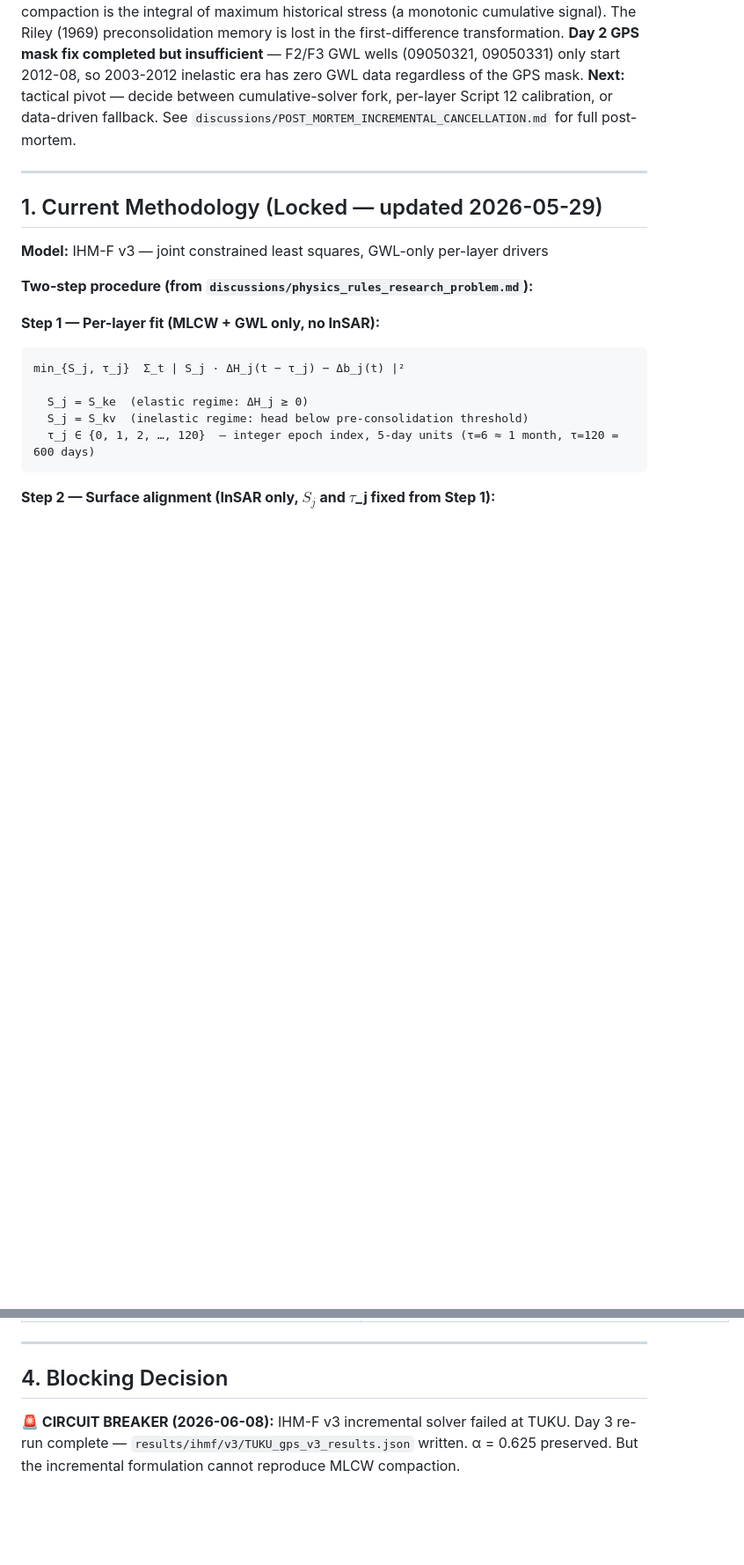
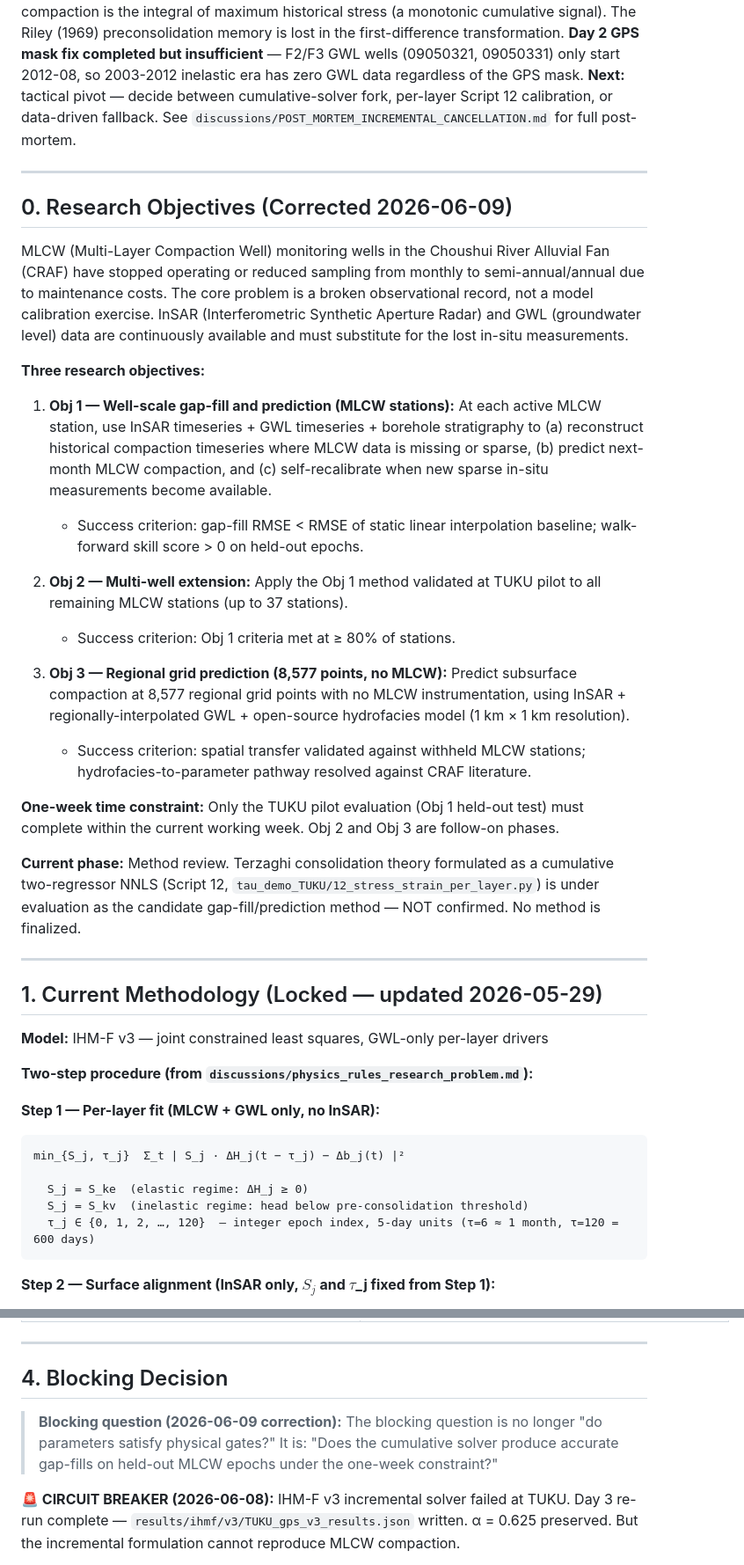
Before and after one commit to david-ncu2019/manuscript002, a Markdown page: PROGRESS.md, 2 parts joined by grey strips. Shown at 88% size. Drawn GitHub-style; blank space fills up the shorter version.

```diff
--- a/PROGRESS.md
+++ b/PROGRESS.md
@@ -5,6 +5,27 @@
 
 **Date:** 2026-06-08
 **Status:** 🚨 CIRCUIT BREAKER — IHM-F v3 incremental solver structurally failed at TUKU (2026-06-08). Script 12 cumulative approach SUCCEEDED. **Key finding:** The 5-day incremental formulation $\Delta b = S_k \cdot \Delta H$ cannot accumulate the observed monotonic MLCW compaction because seasonal head oscillations (±2 m/yr) approximately cancel — the model predicts 0.1–0.9 mm/yr while MLCW records 8–15 mm/yr (8–355× gap). $R^2_{\text{MLCW,cum}}$ is negative or NaN for all 6 layers. Root cause is a physical domain mismatch: the incremental solver operates on the derivative of head (a stationary oscillatory signal) while MLCW compaction is the integral of maximum historical stress (a monotonic cumulative signal). The Riley (1969) preconsolidation memory is lost in the first-difference transformation. **Day 2 GPS mask fix completed but insufficient** — F2/F3 GWL wells (09050321, 09050331) only start 2012-08, so 2003-2012 inelastic era has zero GWL data regardless of the GPS mask. **Next:** tactical pivot — decide between cumulative-solver fork, per-layer Script 12 calibration, or data-driven fallback. See `discussions/POST_MORTEM_INCREMENTAL_CANCELLATION.md` for full post-mortem.
+
+---
+
+## 0. Research Objectives (Corrected 2026-06-09)
+
+MLCW (Multi-Layer Compaction Well) monitoring wells in the Choushui River Alluvial Fan (CRAF) have stopped operating or reduced sampling from monthly to semi-annual/annual due to maintenance costs. The core problem is a broken observational record, not a model calibration exercise. InSAR (Interferometric Synthetic Aperture Radar) and GWL (groundwater level) data are continuously available and must substitute for the lost in-situ measurements.
+
+**Three research objectives:**
+
+1. **Obj 1 — Well-scale gap-fill and prediction (MLCW stations):** At each active MLCW station, use InSAR timeseries + GWL timeseries + borehole stratigraphy to (a) reconstruct historical compaction timeseries where MLCW data is missing or sparse, (b) predict next-month MLCW compaction, and (c) self-recalibrate when new sparse in-situ measurements become available.
+   - Success criterion: gap-fill RMSE < RMSE of static linear interpolation baseline; walk-forward skill score > 0 on held-out epochs.
+
+2. **Obj 2 — Multi-well extension:** Apply the Obj 1 method validated at TUKU pilot to all remaining MLCW stations (up to 37 stations).
+   - Success criterion: Obj 1 criteria met at ≥ 80% of stations.
+
+3. **Obj 3 — Regional grid prediction (8,577 points, no MLCW):** Predict subsurface compaction at 8,577 regional grid points with no MLCW instrumentation, using InSAR + regionally-interpolated GWL + open-source hydrofacies model (1 km × 1 km resolution).
+   - Success criterion: spatial transfer validated against withheld MLCW stations; hydrofacies-to-parameter pathway resolved against CRAF literature.
+
+**One-week time constraint:** Only the TUKU pilot evaluation (Obj 1 held-out test) must complete within the current working week. Obj 2 and Obj 3 are follow-on phases.
+
+**Current phase:** Method review. Terzaghi consolidation theory formulated as a cumulative two-regressor NNLS (Script 12, `tau_demo_TUKU/12_stress_strain_per_layer.py`) is under evaluation as the candidate gap-fill/prediction method — NOT confirmed. No method is finalized.
 
 ---
 
@@ -112,6 +133,8 @@ min_α  Σ_t | (1/α) · Σ_j S_j · ΔH_j(t − τ_j) − Δd_v(t) |²
 ---
 
 ## 4. Blocking Decision
+
+> **Blocking question (2026-06-09 correction):** The blocking question is no longer "do parameters satisfy physical gates?" It is: "Does the cumulative solver produce accurate gap-fills on held-out MLCW epochs under the one-week constraint?"
 
 **🚨 CIRCUIT BREAKER (2026-06-08):** IHM-F v3 incremental solver failed at TUKU. Day 3 re-run complete — `results/ihmf/v3/TUKU_gps_v3_results.json` written. α = 0.625 preserved. But the incremental formulation cannot reproduce MLCW compaction.
 
```
Also changed, not shown: other parts of PROGRESS.md (+9 -0 lines), CLAUDE.md (+7 -7 lines), discussions/discussion_memory.md (+20 -0 lines).
